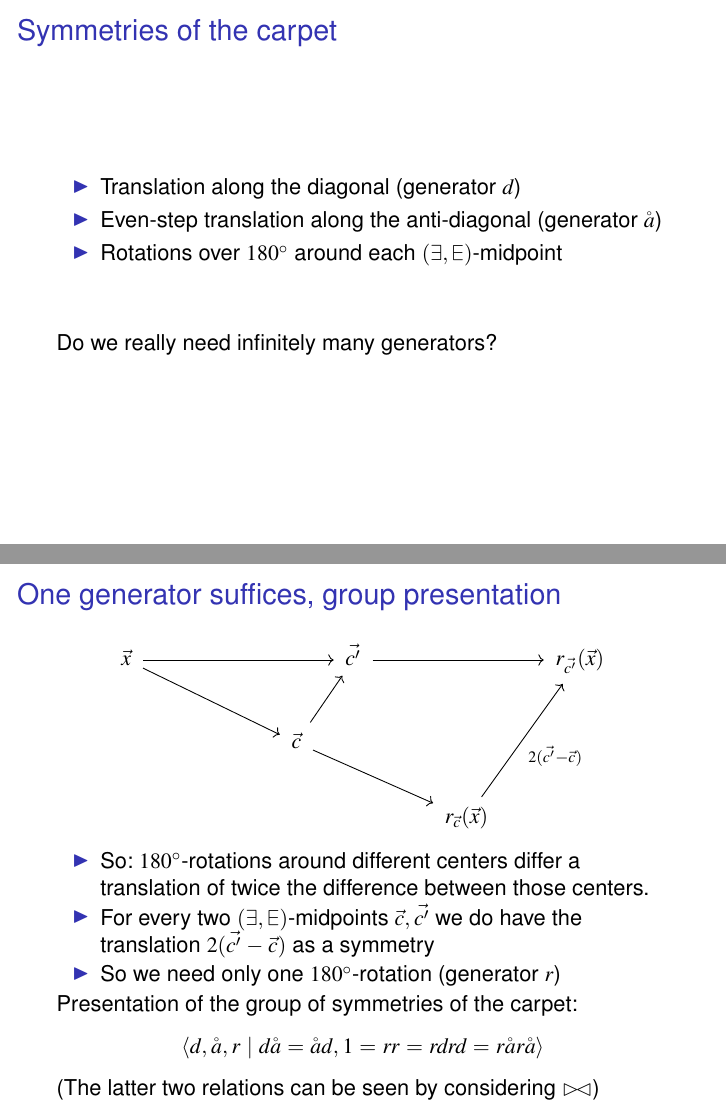
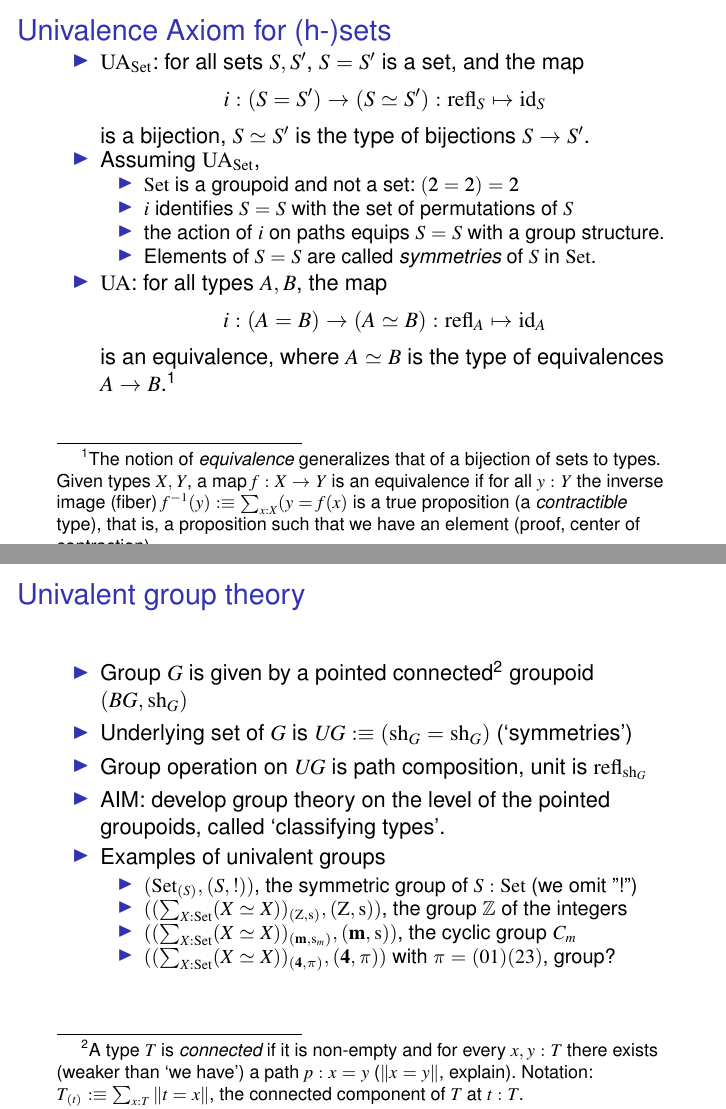
Before and after one commit to marcbezem/SymmetryMirror, LaTeX slides (Dagstuhl26.tex): pages 5 and 6 of 11 before the commit and pages 5 and 6 of 7 after it, joined at a grey line. Compiled offline with pdfLaTeX.

Commit message:
univalent group theory

```diff
--- a/Dagstuhl26.tex
+++ b/Dagstuhl26.tex
@@ -137,45 +141,37 @@ $\sum_{x:T} t=x$, $T\to\bn0$ \quad(any $T$).
 \end{frame}
 
 \begin{frame}
-\frametitle{Symmetries of the carpet}
- \begin{itemize}[<+->]
-\item Translation along the diagonal (generator $d$)
-\item Even-step translation along the anti-diagonal (generator $\aa$)
-\item Rotations over $180^\circ$ around each $(\exists,\stsixe)$-midpoint
+\frametitle{Univalence Axiom for (h-)sets}
+\begin{itemize}[<+->]
+\item $\UA_{\Set}$: for all sets $S,S'$, $S=S'$ is a set, and the map
+$$i: (S=S') \to (S\simeq S'): \refl_S\mapsto \id_S$$
+is a bijection, $S\simeq S'$ is the type of bijections $S\to S'$.
+\item Assuming $\UA_{\Set}$,
+\begin{itemize}[<+->]
+\item $\Set$ is a groupoid and not a set: $(\bn2=\bn2)=\bn2$
+\item $i$ identifies $S=S$ with the set of permutations of $S$
+\item the action of $i$ on paths equips $S=S$ with a group structure.
+\item Elements of $S=S$ are called \emph{symmetries} of $S$ in $\Set$.
+\end{itemize}
+\item $\UA$: for all types $A,B$, the map
+$$i: (A=B) \to (A\simeq B): \refl_A\mapsto \id_A$$ is an equivalence,
+where $A\simeq B$ is the type of equivalences $A\to B$.\footnote{%
+The notion of \emph{equivalence} generalizes that of a bijection of sets
+to types. Given types $X,Y$, a map $f:X\to Y$ is an equivalence if for
+all $y:Y$ the inverse image (fiber)
+$f^{-1}(y)\defeq\sum_{x:X}(y=f(x)$ is a true proposition
+(a \emph{contractible} type), that is, a proposition such that
+we have an element (proof, center of contraction).}
 \end{itemize}
 \vspace*{1cm}
-Do we really need infinitely many generators?
-\end{frame}
-
-
-\begin{frame}%[fragile]
-\frametitle{One generator suffices, group presentation}
-\[
-\begin{tikzcd}[ampersand replacement=\&, column sep={1cm, between origins}]
-\vec{x}\ar[drrr]\ar[rrrr]\&\&\&\&
-\vec{c'}\ar[rrrr]\&\&\&\&
-r_{\vec{c'}}(\vec{x}) \\
-\&\&\&\vec{c}\ar[drrr] \ar[ur] \\
-\&\&\&\&\&\&r_{\vec{c}}(\vec{x}) \arrow{uurr}[swap]{2({\vec{c'}}-{\vec{c}})} \&
-\end{tikzcd}
-\]
-
- \begin{itemize}[<+->]
-\item So: $180^\circ$-rotations around different centers differ a translation
-of twice the difference between those centers.
-\item For every two $(\exists,\stsixe)$-midpoints
-$\vec{c},\vec{c'}$ we do have
-the translation $2({\vec{c'}}-{\vec{c}})$ as a symmetry
-\item So we need only one $180^\circ$-rotation (generator $r$)
-\end{itemize}
-%\vspace*{1cm}
-Presentation of the group of symmetries of the carpet:
-\[
-\langle d,\aa,r \mid d\aa=\aa d, 1=rr=rdrd=r\aa r\aa\rangle
-\]
-(The latter two relations can be seen by considering $\rhd\!\lhd$)
 \end{frame}
 
 \begin{frame}
 \frametitle{Univalent group theory}
  \begin{itemize}[<+->]
+\item Group $G$ is given by a pointed connected\footnote{%
+A type $T$ is \emph{connected} if it is non-empty and for every
+$x,y:T$ there exists (weaker than `we have') a path $p:x =y$
+($\Trunc{x=y}$, explain). Notation: $T_{(t)} \defeq \sum_{x:T}\Trunc{t=x}$,
+the connected component of $T$ at $t:T$.}
+groupoid $(BG,\sh_G)$
@@ -186,10 +178,18 @@ jww Ulrik Buchholtz, Pierre Cagne, Bjørn Ian Dundas, Dan Grayson)
 \item Underlying set of $G$ is $UG \defeq (\sh_G  = \sh_G)$ (`symmetries')
 \item Group operation on $UG$ is path composition, unit is $\refl_{\sh_G}$
-\item AIM: develop group theory on the level of the pointed 1-types,
-called `classifying types'
+\item AIM: develop group theory on the level of the pointed groupoids,
+called `classifying types'.
+\item Examples of univalent groups
+ \begin{itemize}[<+->]
+\item $(\Set_{(S)},(S,!))$, the symmetric group of $S:\Set$ (we omit "!")
+\item $((\sum_{X:\Set}(X\simeq X))_{(\Zet,\Ss)},(\Zet,\Ss))$,
+the group $\ZZ$ of the integers
+\item $((\sum_{X:\Set}(X\simeq X))_{(\mathbf{m},\Ss_m)},(\mathbf{m},\Ss))$,
+the cyclic group $C_m$ %, $m>0$
+\item $((\sum_{X:\Set}(X\simeq X))_{(\mathbf{4},\pi)},(\mathbf{4},\pi))$
+with $\pi=(01)(23)$, group?
 \end{itemize}
-Notation: $T_{(t)} \defeq \sum_{x:T}\Trunc{t=x}$, the
-component of $T$ at $t:T$
+\end{itemize}
 \end{frame}
 
 \begin{frame}
@@ -268 +207,0 @@ Which symmetries commute with red and blue and green?
-Presentation U of the group of symmetries of the carpet:
```
Also changed, not shown: Dagstuhl26.tex (108 more changed lines).
